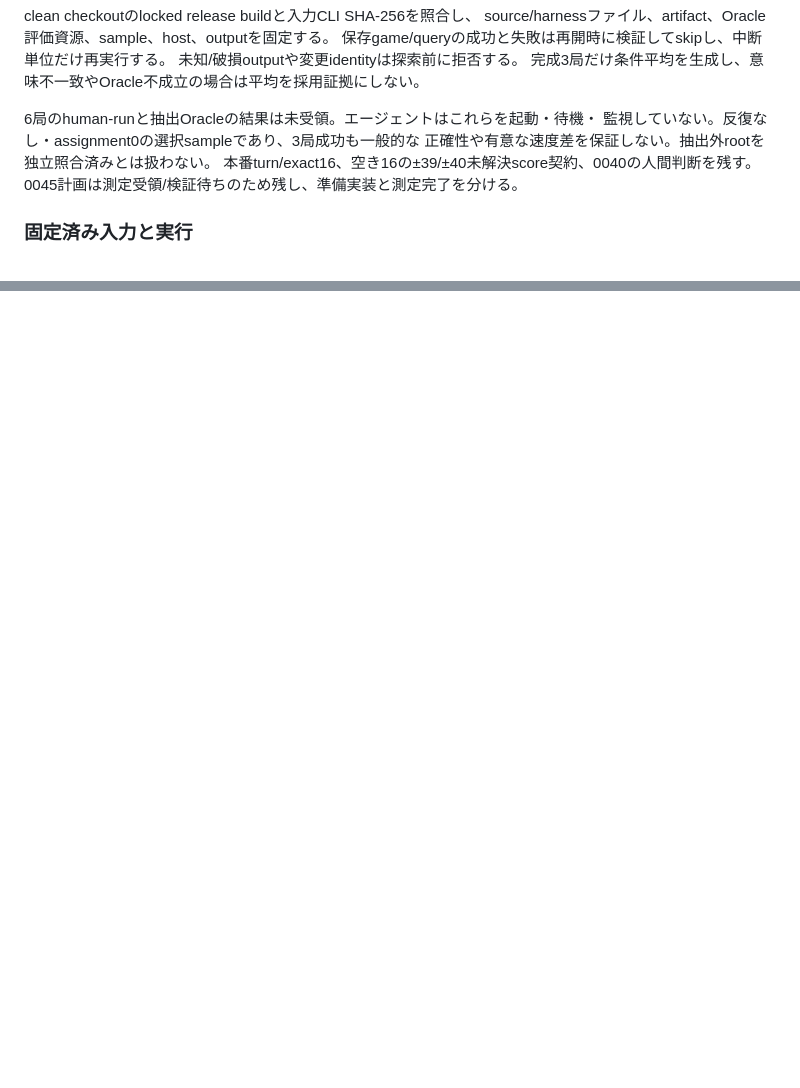
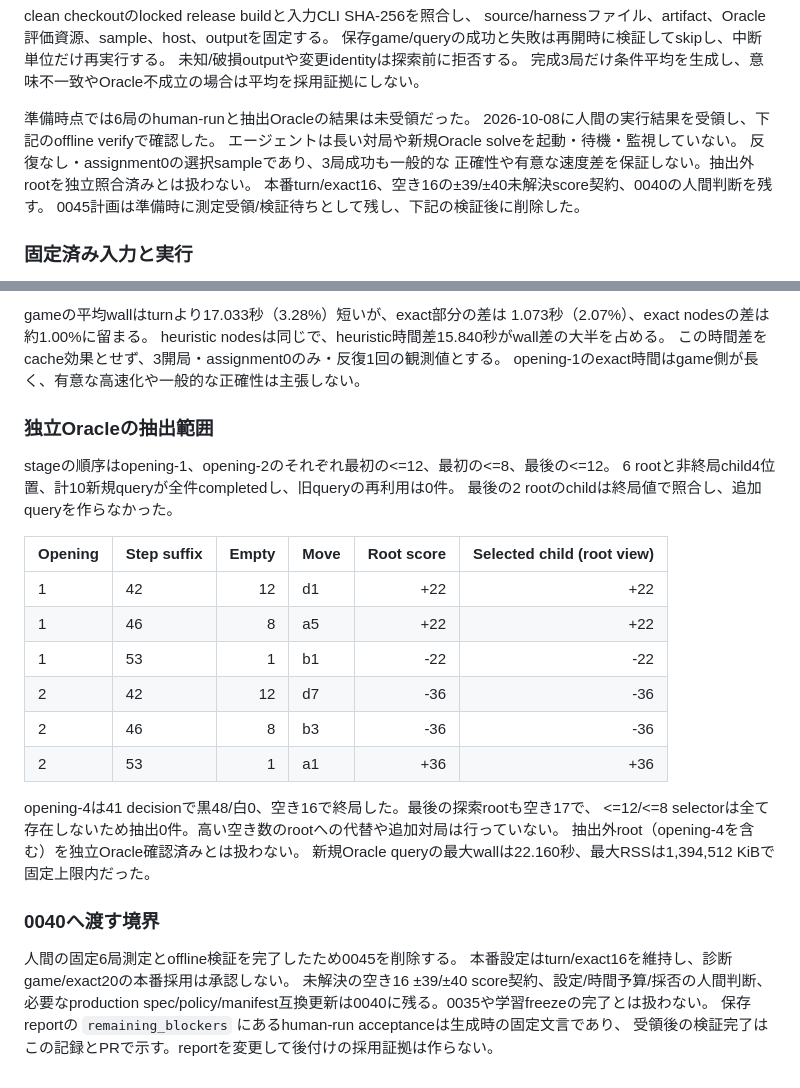
Before and after one commit to yoskeoka/reversi-adventure, a Markdown page: docs/references/reversi-ai-exact-cache-correctness.md, 2 parts joined by grey strips. GitHub-like rendering; blank space fills up the shorter version.

Commit message:
docs: record verified six-game exact-cache evidence

```diff
--- a/docs/references/reversi-ai-exact-cache-correctness.md
+++ b/docs/references/reversi-ai-exact-cache-correctness.md
@@ -166,11 +166,13 @@ source/harnessファイル、artifact、Oracle評価資源、sample、host、out
 未知/破損outputや変更identityは探索前に拒否する。
 完成3局だけ条件平均を生成し、意味不一致やOracle不成立の場合は平均を採用証拠にしない。
 
-6局のhuman-runと抽出Oracleの結果は未受領。エージェントはこれらを起動・待機・
-監視していない。反復なし・assignment0の選択sampleであり、3局成功も一般的な
+準備時点では6局のhuman-runと抽出Oracleの結果は未受領だった。
+2026-10-08に人間の実行結果を受領し、下記のoffline verifyで確認した。
+エージェントは長い対局や新規Oracle solveを起動・待機・監視していない。
+反復なし・assignment0の選択sampleであり、3局成功も一般的な
 正確性や有意な速度差を保証しない。抽出外rootを独立照合済みとは扱わない。
 本番turn/exact16、空き16の±39/±40未解決score契約、0040の人間判断を残す。
-0045計画は測定受領/検証待ちのため残し、準備実装と測定完了を分ける。
+0045計画は準備時に測定受領/検証待ちとして残し、下記の検証後に削除した。
 
 ### 固定済み入力と実行
 
@@ -212,0 +266,34 @@ benchmark全体の最終件数はPR Verificationへ記録する。
+gameの平均wallはturnより17.033秒（3.28%）短いが、exact部分の差は
+1.073秒（2.07%）、exact nodesの差は約1.00%に留まる。
+heuristic nodesは同じで、heuristic時間差15.840秒がwall差の大半を占める。
+この時間差をcache効果とせず、3開局・assignment0のみ・反復1回の観測値とする。
+opening-1のexact時間はgame側が長く、有意な高速化や一般的な正確性は主張しない。
+
+### 独立Oracleの抽出範囲
+
+stageの順序はopening-1、opening-2のそれぞれ最初の<=12、最初の<=8、最後の<=12。
+6 rootと非終局child4位置、計10新規queryが全件completedし、旧queryの再利用は0件。
+最後の2 rootのchildは終局値で照合し、追加queryを作らなかった。
+
+| Opening | Step suffix | Empty | Move | Root score | Selected child (root view) |
+| --- | --- | ---: | --- | ---: | ---: |
+| 1 | 42 | 12 | d1 | +22 | +22 |
+| 1 | 46 | 8 | a5 | +22 | +22 |
+| 1 | 53 | 1 | b1 | -22 | -22 |
+| 2 | 42 | 12 | d7 | -36 | -36 |
+| 2 | 46 | 8 | b3 | -36 | -36 |
+| 2 | 53 | 1 | a1 | +36 | +36 |
+
+opening-4は41 decisionで黒48/白0、空き16で終局した。最後の探索rootも空き17で、
+<=12/<=8 selectorは全て存在しないため抽出0件。高い空き数のrootへの代替や追加対局は行っていない。
+抽出外root（opening-4を含む）を独立Oracle確認済みとは扱わない。
+新規Oracle queryの最大wallは22.160秒、最大RSSは1,394,512 KiBで固定上限内だった。
+
+### 0040へ渡す境界
+
+人間の固定6局測定とoffline検証を完了したため0045を削除する。
+本番設定はturn/exact16を維持し、診断game/exact20の本番採用は承認しない。
+未解決の空き16 ±39/±40 score契約、設定/時間予算/採否の人間判断、必要なproduction
+spec/policy/manifest互換更新は0040に残る。0035や学習freezeの完了とは扱わない。
+保存reportの `remaining_blockers` にあるhuman-run acceptanceは生成時の固定文言であり、
+受領後の検証完了はこの記録とPRで示す。reportを変更して後付けの採用証拠は作らない。
```
Also changed, not shown: other parts of docs/references/reversi-ai-exact-cache-correctness.md (+53 -2 lines), 2 other files.
